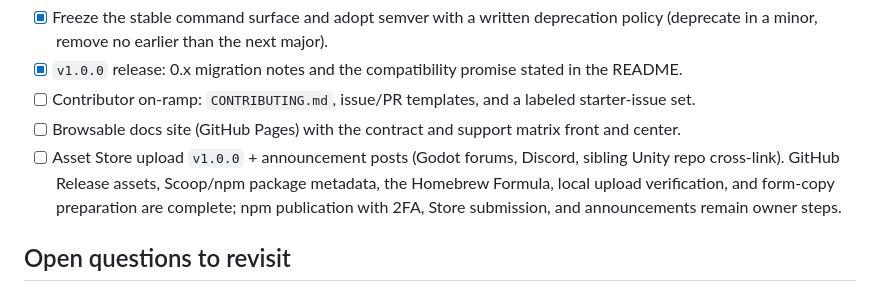
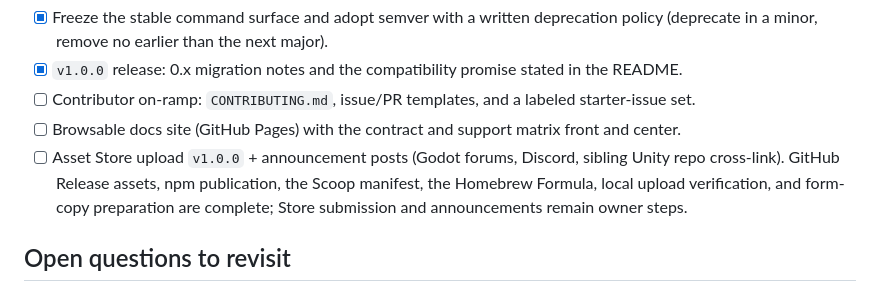
Before and after one commit to NotNull92/hera-agent-godot, a Markdown page: docs/ROADMAP.md, the part around the change. GitHub-like rendering.

```diff
--- a/docs/ROADMAP.md
+++ b/docs/ROADMAP.md
@@ -281,10 +281,9 @@ Goal: declare the contract stable and make depending on Hera boring.
       front and center.
 - [ ] Asset Store upload `v1.0.0` + announcement posts (Godot forums,
       Discord, sibling Unity repo cross-link).
-      GitHub Release assets, Scoop/npm package metadata, the Homebrew Formula,
-      local upload verification, and form-copy preparation are complete; npm
-      publication with 2FA, Store submission, and announcements remain owner
-      steps.
+      GitHub Release assets, npm publication, the Scoop manifest, the Homebrew
+      Formula, local upload verification, and form-copy preparation are
+      complete; Store submission and announcements remain owner steps.
 
 ## Open questions to revisit
 
```
Also changed, not shown: docs/releases/v1.0.0-asset-store-upload.md (+4 -6 lines).
